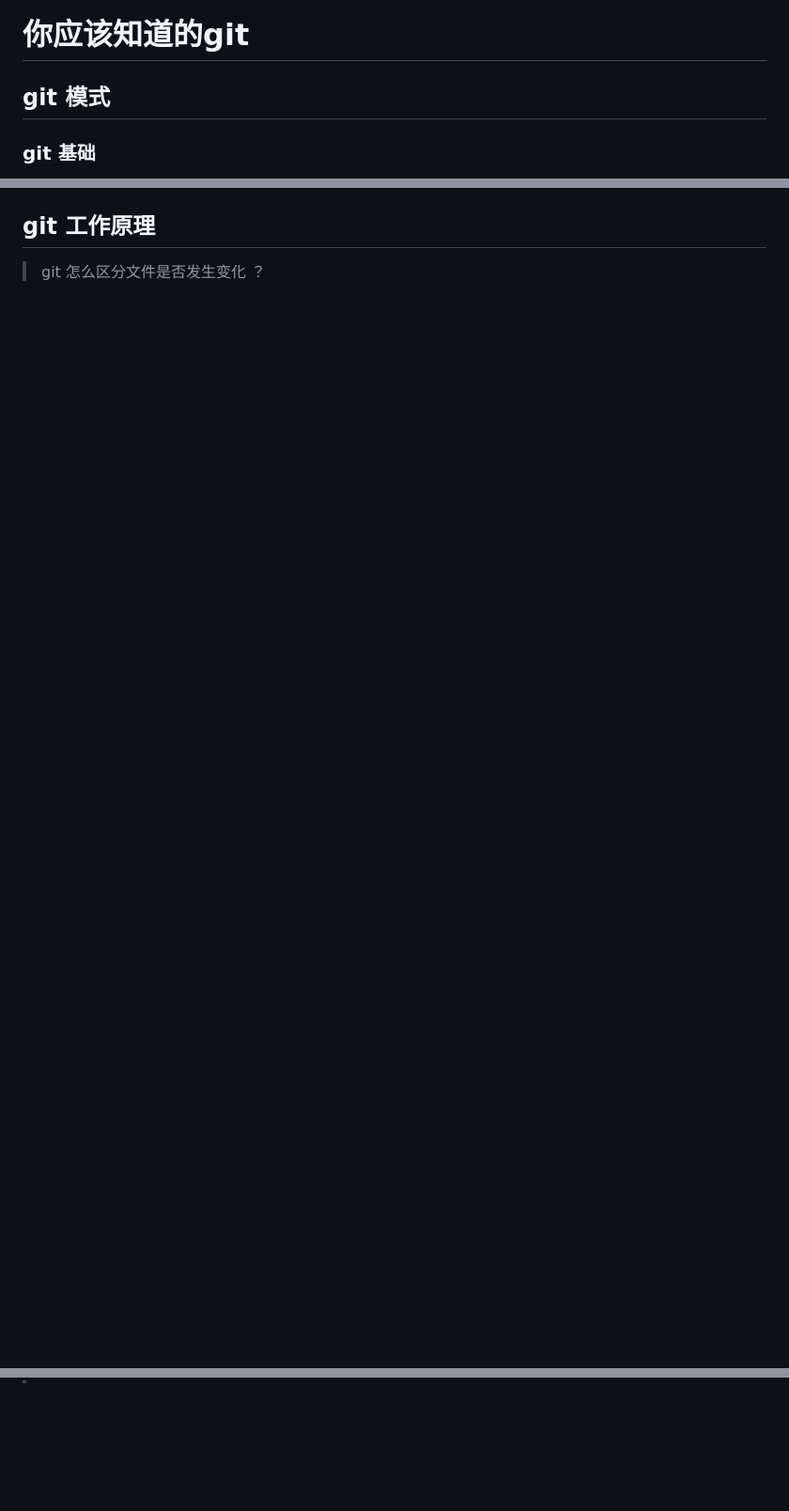
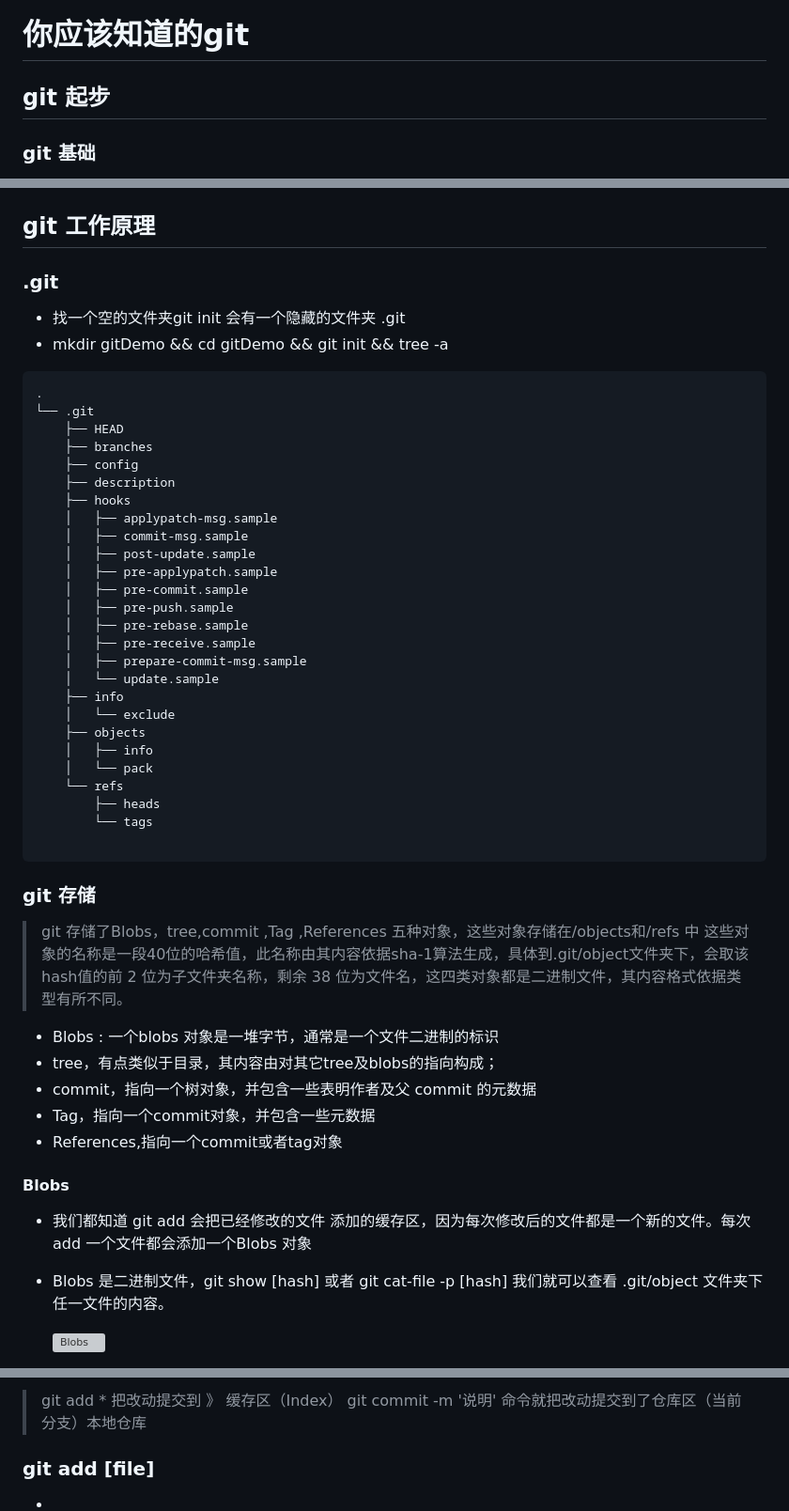
Before and after one commit to Lyan0505/lyan-learn, a Markdown page: 笔记/全面理解git/git.md, 3 parts joined by grey strips. Shown at 94% size. Rendered like a GitHub page; blank space fills up the shorter version; grey boxes are pictures that could not be loaded.

````diff
--- a/笔记/全面理解git/git.md
+++ b/笔记/全面理解git/git.md
@@ -1,6 +1,7 @@
 # 你应该知道的git
 
 
-## git 模式
+## git 起步
+
 ### git 基础
 * git 是分布式，也就是说没有中央服务器，代码从仓库完整的镜像下来之后，每个人电脑上都是一个完整的代码库。
@@ -9,3 +22,51 @@
 
 ## git 工作原理
-> git 怎么区分文件是否发生变化 ？
+### .git
+* 找一个空的文件夹git init 会有一个隐藏的文件夹 .git
+* mkdir gitDemo && cd gitDemo && git init && tree -a
+```
+.
+└── .git
+    ├── HEAD
+    ├── branches
+    ├── config
+    ├── description
+    ├── hooks
+    │   ├── applypatch-msg.sample
+    │   ├── commit-msg.sample
+    │   ├── post-update.sample
+    │   ├── pre-applypatch.sample
+    │   ├── pre-commit.sample
+    │   ├── pre-push.sample
+    │   ├── pre-rebase.sample
+    │   ├── pre-receive.sample
+    │   ├── prepare-commit-msg.sample
+    │   └── update.sample
+    ├── info
+    │   └── exclude
+    ├── objects
+    │   ├── info
+    │   └── pack
+    └── refs
+        ├── heads
+        └── tags
+
+```
+
+### git 存储
+> git 存储了Blobs，tree,commit ,Tag ,References 五种对象，这些对象存储在/objects和/refs 中
+>这些对象的名称是一段40位的哈希值，此名称由其内容依据sha-1算法生成，具体到.git/object文件夹下，会取该hash值的前 2 位为子文件夹名称，剩余 38 位为文件名，这四类对象都是二进制文件，其内容格式依据类型有所不同。
+
+
+* Blobs : 一个blobs 对象是一堆字节，通常是一个文件二进制的标识
+* tree，有点类似于目录，其内容由对其它tree及blobs的指向构成；
+* commit，指向一个树对象，并包含一些表明作者及父 commit 的元数据
+* Tag，指向一个commit对象，并包含一些元数据
+* References,指向一个commit或者tag对象
+
+#### Blobs
+* 我们都知道 git add 会把已经修改的文件 添加的缓存区，因为每次修改后的文件都是一个新的文件。每次add 一个文件都会添加一个Blobs 对象
+* Blobs 是二进制文件，git show [hash] 或者 git cat-file -p [hash] 我们就可以查看 .git/object 文件夹下任一文件的内容。
+
+  ![Blobs](/img/WechatIMG198.png)
+
@@ -11,0 +113,4 @@
+> git add * 把改动提交到 》 缓存区（Index）
+> git commit -m '说明' 命令就把改动提交到了仓库区（当前分支）本地仓库
+### git add [file]
+*
````
Also changed, not shown: other parts of 笔记/全面理解git/git.md (+54 -2 lines), 笔记/img/WechatIMG198.png (added), 笔记/img/gitversion.png (added), 笔记/img/git工作区域.png (added), 4 other files.
